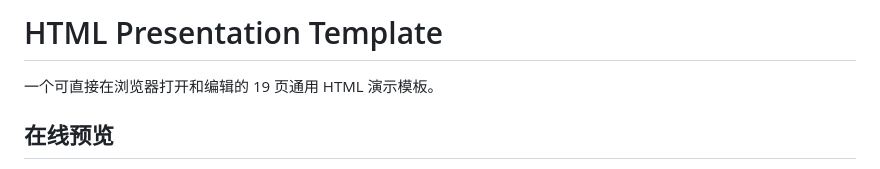
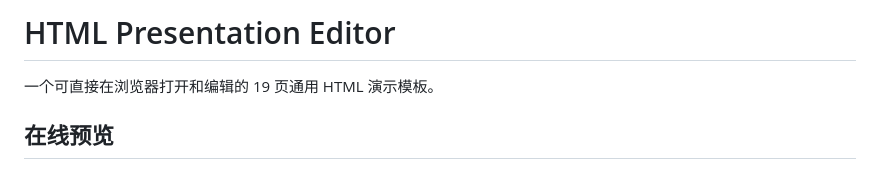
Before and after one commit to aaccchu/HTML_Presentation_Editor, a Markdown page: README.md, the part around the change. Rendered like a GitHub page.

```diff
--- a/README.md
+++ b/README.md
@@ -1,4 +1,4 @@
-# HTML Presentation Template
+# HTML Presentation Editor
 
 一个可直接在浏览器打开和编辑的 19 页通用 HTML 演示模板。
 
```
